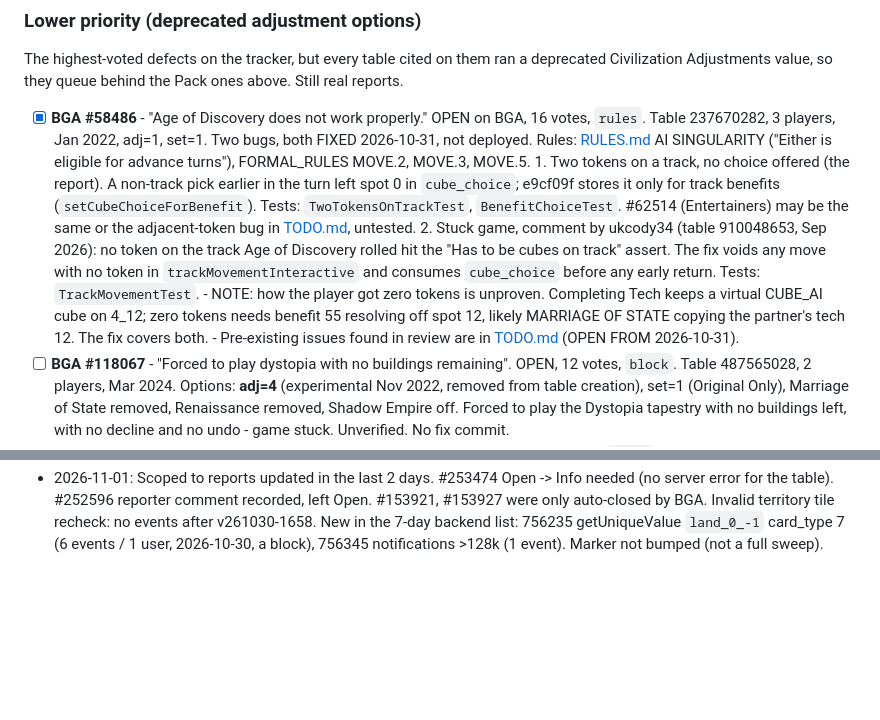
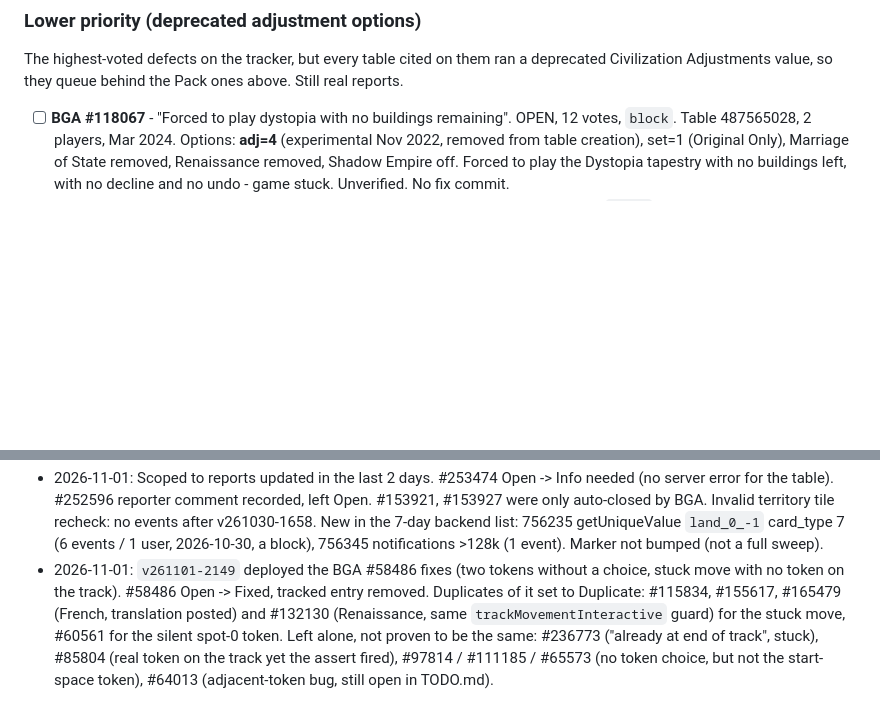
Before and after one commit to elaskavaia/bga-tapestry, a Markdown page: misc/BUG_TRIAGE.md, 2 parts joined by grey strips. Rendered like a GitHub page; blank space fills up the shorter version.

Commit message:
docs: close the age of discovery report and its duplicates (BGA #58486)
The two-token choice and no-token fixes shipped in v261101-2149, so the
tracked entry is removed and the run log keeps the history.

- record the reports set to duplicate and the look-alikes left open, with
  why each was not merged

```diff
--- a/misc/BUG_TRIAGE.md
+++ b/misc/BUG_TRIAGE.md
@@ -205,22 +205,6 @@ player count, per the priority section above.
 The highest-voted defects on the tracker, but every table cited on them ran a deprecated
 Civilization Adjustments value, so they queue behind the Pack ones above. Still real reports.
 
-- [x] **BGA #58486** - "Age of Discovery does not work properly." OPEN on BGA, 16 votes, `rules`.
-      Table 237670282, 3 players, Jan 2022, adj=1, set=1. Two bugs, both FIXED 2026-10-31, not
-      deployed. Rules: [RULES.md](RULES.md) AI SINGULARITY ("Either is eligible for advance turns"),
-      FORMAL_RULES MOVE.2, MOVE.3, MOVE.5.
-      1. Two tokens on a track, no choice offered (the report). A non-track pick earlier in the turn
-         left spot 0 in `cube_choice`; e9cf09f stores it only for track benefits
-         (`setCubeChoiceForBenefit`). Tests: `TwoTokensOnTrackTest`, `BenefitChoiceTest`. #62514
-         (Entertainers) may be the same or the adjacent-token bug in [TODO.md](TODO.md), untested.
-      2. Stuck game, comment by ukcody34 (table 910048653, Sep 2026): no token on the track Age of
-         Discovery rolled hit the "Has to be cubes on track" assert. The fix voids any move with no
-         token in `trackMovementInteractive` and consumes `cube_choice` before any early return.
-         Tests: `TrackMovementTest`.
-      - NOTE: how the player got zero tokens is unproven. Completing Tech keeps a virtual CUBE_AI cube
-        on 4_12; zero tokens needs benefit 55 resolving off spot 12, likely MARRIAGE OF STATE copying
-        the partner's tech 12. The fix covers both.
-      - Pre-existing issues found in review are in [TODO.md](TODO.md) (OPEN FROM 2026-10-31).
 - [ ] **BGA #118067** - "Forced to play dystopia with no buildings remaining". OPEN, 12 votes,
       `block`. Table 487565028, 2 players, Mar 2024. Options: **adj=4** (experimental Nov 2022, removed
       from table creation), set=1 (Original Only), Marriage of State removed, Renaissance removed,
@@ -375,3 +359,10 @@ Older detail is in git history of this file.
   auto-closed by BGA. Invalid territory tile recheck: no events after v261030-1658. New in the 7-day
   backend list: 756235 getUniqueValue `land_0_-1` card_type 7 (6 events / 1 user, 2026-10-30, a
   block), 756345 notifications >128k (1 event). Marker not bumped (not a full sweep).
+- 2026-11-01: `v261101-2149` deployed the BGA #58486 fixes (two tokens without a choice, stuck
+  move with no token on the track). #58486 Open -> Fixed, tracked entry removed. Duplicates of it set
+  to Duplicate: #115834, #155617, #165479 (French, translation posted) and #132130 (Renaissance,
+  same `trackMovementInteractive` guard) for the stuck move, #60561 for the silent spot-0 token.
+  Left alone, not proven to be the same: #236773 ("already at end of track", stuck), #85804 (real
+  token on the track yet the assert fired), #97814 / #111185 / #65573 (no token choice, but not the
+  start-space token), #64013 (adjacent-token bug, still open in TODO.md).
```
